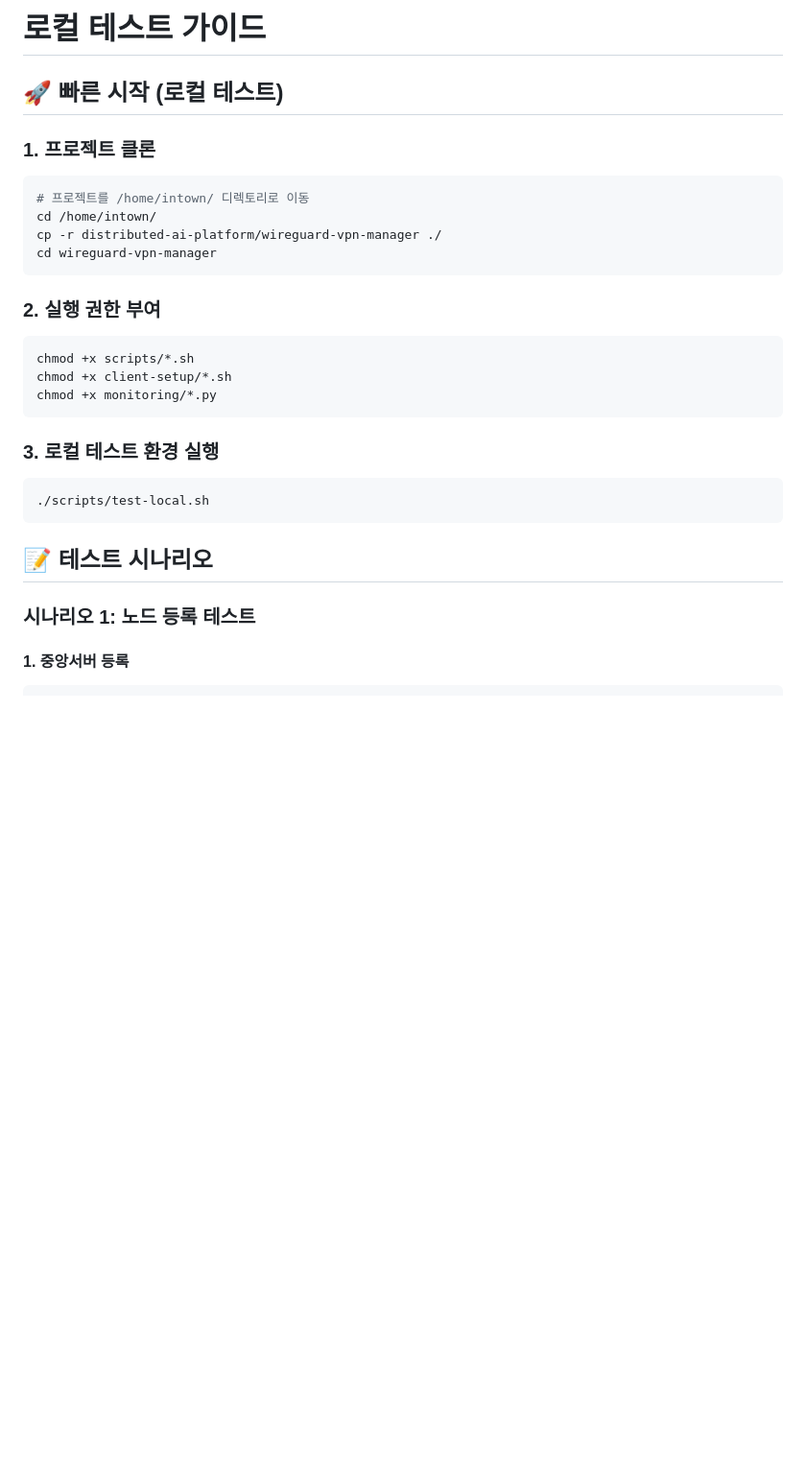
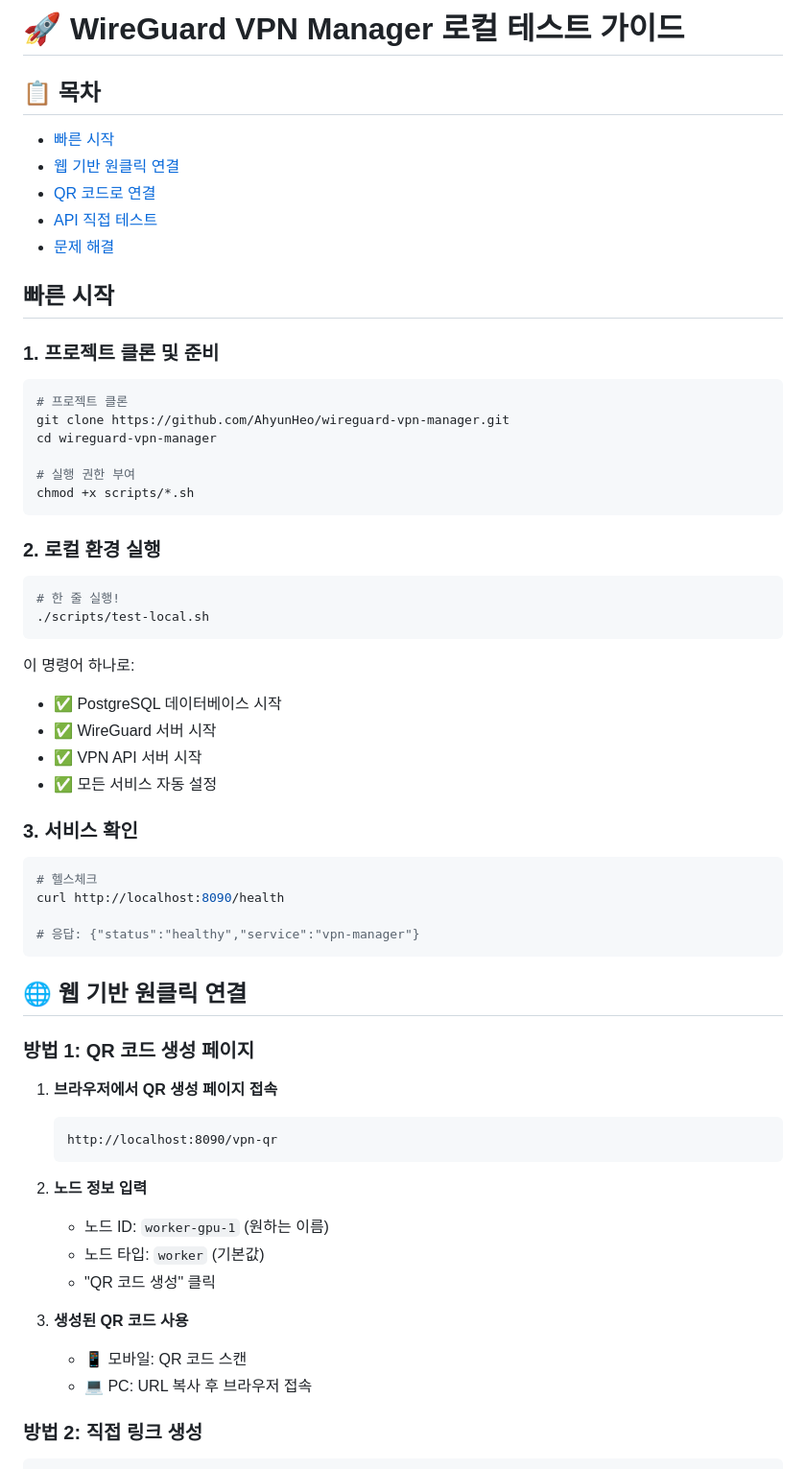
Before and after one commit to AhyunHeo/wireguard-vpn-manager, a Markdown page: LOCAL_TEST.md, the part around the change printed below. Shown: that part at 96% size. GitHub-like rendering; blank space fills up the shorter version.

````diff
--- a/LOCAL_TEST.md
+++ b/LOCAL_TEST.md
@@ -1,30 +1,62 @@
-# 로컬 테스트 가이드
+# 🚀 WireGuard VPN Manager 로컬 테스트 가이드
 
-## 🚀 빠른 시작 (로컬 테스트)
+## 📋 목차
+- [빠른 시작](#빠른-시작)
+- [웹 기반 원클릭 연결](#웹-기반-원클릭-연결)
+- [QR 코드로 연결](#qr-코드로-연결)
+- [API 직접 테스트](#api-직접-테스트)
+- [문제 해결](#문제-해결)
 
-### 1. 프로젝트 클론
+## 빠른 시작
+
+### 1. 프로젝트 클론 및 준비
 ```bash
-# 프로젝트를 /home/intown/ 디렉토리로 이동
-cd /home/intown/
-cp -r distributed-ai-platform/wireguard-vpn-manager ./
+# 프로젝트 클론
+git clone https://github.com/AhyunHeo/wireguard-vpn-manager.git
 cd wireguard-vpn-manager
+
+# 실행 권한 부여
+chmod +x scripts/*.sh
 ```
 
-### 2. 실행 권한 부여
+### 2. 로컬 환경 실행
 ```bash
-chmod +x scripts/*.sh
-chmod +x client-setup/*.sh
-chmod +x monitoring/*.py
-```
-
-### 3. 로컬 테스트 환경 실행
-```bash
+# 한 줄 실행!
 ./scripts/test-local.sh
 ```
 
-## 📝 테스트 시나리오
+이 명령어 하나로:
+- ✅ PostgreSQL 데이터베이스 시작
+- ✅ WireGuard 서버 시작
+- ✅ VPN API 서버 시작
+- ✅ 모든 서비스 자동 설정
 
-### 시나리오 1: 노드 등록 테스트
+### 3. 서비스 확인
+```bash
+# 헬스체크
+curl http://localhost:8090/health
 
-#### 1. 중앙서버 등록
+# 응답: {"status":"healthy","service":"vpn-manager"}
+```
+
+## 🌐 웹 기반 원클릭 연결
+
+### 방법 1: QR 코드 생성 페이지
+
+1. **브라우저에서 QR 생성 페이지 접속**
+   ```
+   http://localhost:8090/vpn-qr
+   ```
+
+2. **노드 정보 입력**
+   - 노드 ID: `worker-gpu-1` (원하는 이름)
+   - 노드 타입: `worker` (기본값)
+   - "QR 코드 생성" 클릭
+
+3. **생성된 QR 코드 사용**
+   - 📱 모바일: QR 코드 스캔
+   - 💻 PC: URL 복사 후 브라우저 접속
+
+### 방법 2: 직접 링크 생성
+
 ```bash
````
Also changed, not shown: other parts of LOCAL_TEST.md (+157 -98 lines).
